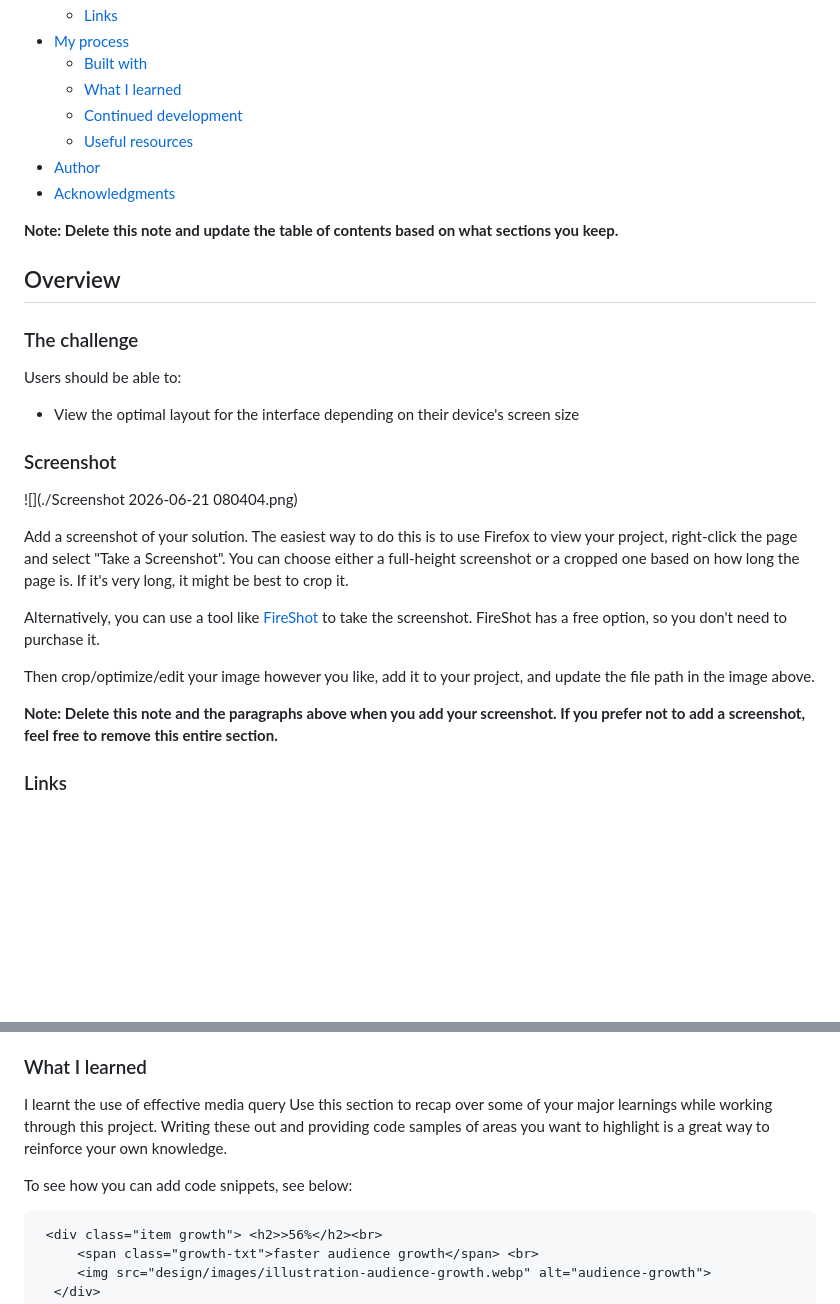
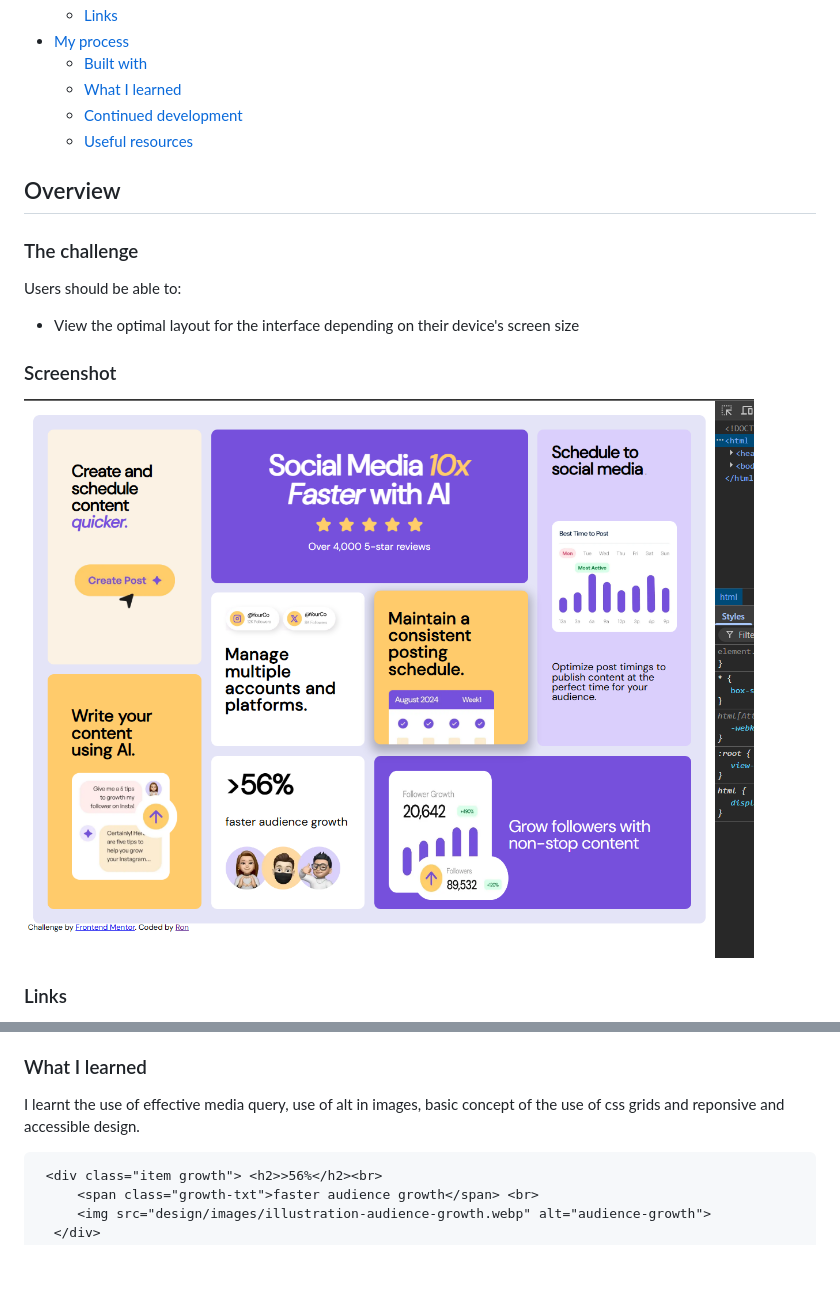
Before and after one commit to Chimunor-Nwibe/bento-grid-main, a Markdown page: README-template.md, 2 parts joined by grey strips. Drawn GitHub-style; pictures changed too: Screenshot.png (added); blank space fills up the shorter version.

Commit message:
Major code repair

````diff
--- a/README-template.md
+++ b/README-template.md
@@ -13,10 +13,8 @@ This is a solution to the [Bento grid challenge on Frontend Mentor](https://www.
   - [What I learned](#what-i-learned)
   - [Continued development](#continued-development)
   - [Useful resources](#useful-resources)
-- [Author](#author)
-- [Acknowledgments](#acknowledgments)
 
-**Note: Delete this note and update the table of contents based on what sections you keep.**
+
 
 ## Overview
 
@@ -28,15 +26,8 @@ Users should be able to:
 
 ### Screenshot
 
-![](./Screenshot 2026-06-21 080404.png)
+![](./Screenshot.png)
 
-Add a screenshot of your solution. The easiest way to do this is to use Firefox to view your project, right-click the page and select "Take a Screenshot". You can choose either a full-height screenshot or a cropped one based on how long the page is. If it's very long, it might be best to crop it.
-
-Alternatively, you can use a tool like [FireShot](https://getfireshot.com/) to take the screenshot. FireShot has a free option, so you don't need to purchase it.
-
-Then crop/optimize/edit your image however you like, add it to your project, and update the file path in the image above.
-
-**Note: Delete this note and the paragraphs above when you add your screenshot. If you prefer not to add a screenshot, feel free to remove this entire section.**
 
 ### Links
 
@@ -53,9 +44,8 @@ Then crop/optimize/edit your image however you like, add it to your project, and
 - CSS Grid
 ### What I learned
 
-I learnt the use of effective media query Use this section to recap over some of your major learnings while working through this project. Writing these out and providing code samples of areas you want to highlight is a great way to reinforce your own knowledge.
+I learnt the use of effective media query, use of alt in images, basic concept of the use of css grids and reponsive and accessible design.
 
-To see how you can add code snippets, see below:
 
 ```html
  <div class="item growth"> <h2>>56%</h2><br>
````
Also changed, not shown: 2 other files.
